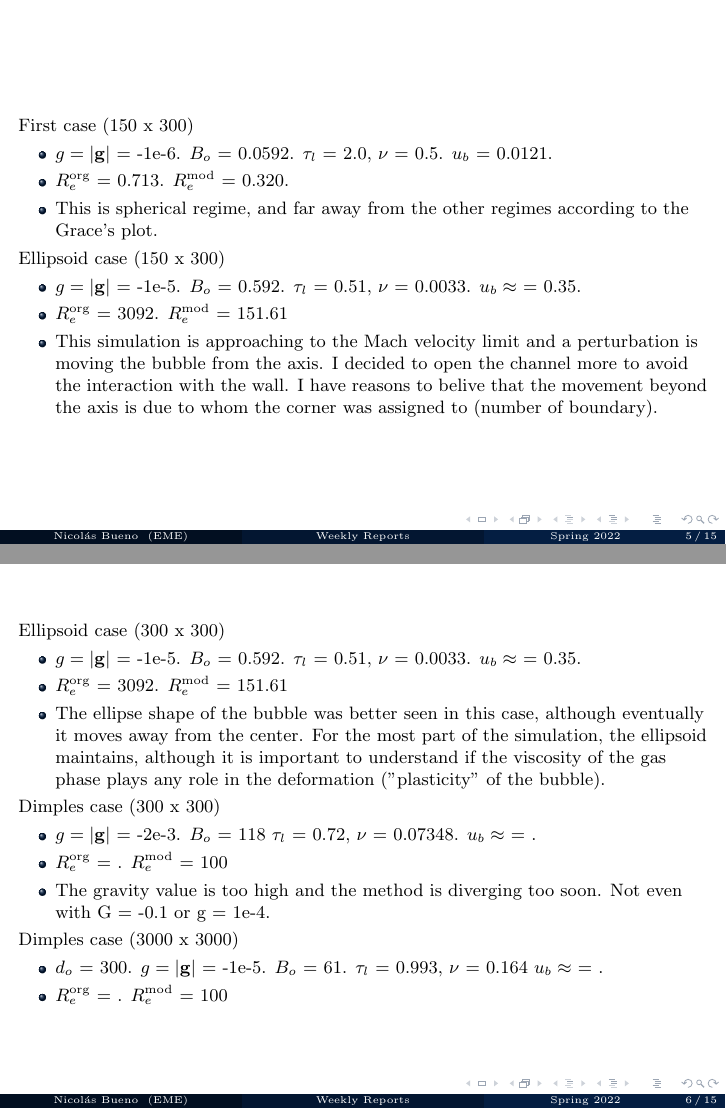
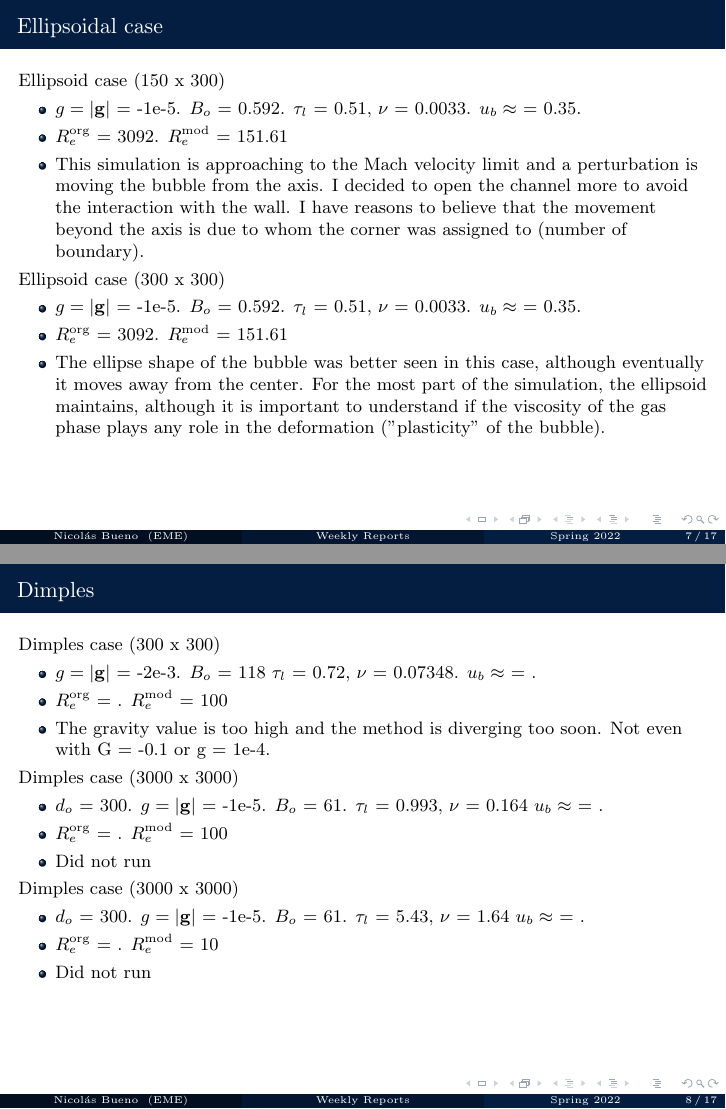
Before and after one commit to nmb6005/meetings, LaTeX slides (simProcess/risingBubble/report.tex): pages 5 and 6 of 20 before the commit and pages 7 and 8 of 22 after it, joined at a grey line. Compiled offline with pdfLaTeX.

Commit message:
Organizing the information

```diff
--- a/simProcess/risingBubble/report.tex
+++ b/simProcess/risingBubble/report.tex
@@ -125,7 +144,8 @@
 
 	%---------------------------------------------------------
 	%---------------------------------------------------------
-	\begin{frame}{}
+	\subsection{Results}
+	\begin{frame}[t]{Spherical regime}
 		\textbf{}\\~\\
 
 		First case (150 x 300)
@@ -137,16 +157,15 @@
 
 		\end{itemize}
 
+	\end{frame}
+
+	\begin{frame}[t]{Ellipsoidal case}
 		Ellipsoid case (150 x 300)
 		\begin{itemize}
 			\item $g = \vert \mathbf{g}\vert $ = -1e-5. $B_o$ = 0.592. $\tau_l$ = 0.51, $\nu$ = 0.0033. $u_b \approx$ = 0.35.
 			\item $R_e^{\text{org}}$ = 3092. $R_e^{\text{mod}}$ = 151.61
-			\item This simulation is approaching to the Mach velocity limit and a perturbation is moving the bubble from the axis. I decided to open the channel more to avoid the interaction with the wall. I have reasons to belive that the movement beyond the axis is due to whom the corner was assigned to (number of boundary).
-
+			\item This simulation is approaching to the Mach velocity limit and a perturbation is moving the bubble from the axis. I decided to open the channel more to avoid the interaction with the wall. I have reasons to believe that the movement beyond the axis is due to whom the corner was assigned to (number of boundary).
 		\end{itemize}
-	\end{frame}
-
-	\begin{frame}{}
 		Ellipsoid case (300 x 300)
 		\begin{itemize}
 			\item $g = \vert \mathbf{g}\vert $ = -1e-5. $B_o$ = 0.592. $\tau_l$ = 0.51, $\nu$ = 0.0033. $u_b \approx$ = 0.35.
@@ -154,6 +173,9 @@
 
 			\item The ellipse shape of the bubble was better seen in this case, although eventually it moves away from the center. For the most part of the simulation, the ellipsoid maintains, although it is important to understand if the viscosity of the gas phase plays any role in the deformation ("plasticity" of the bubble).
 		\end{itemize}
+	\end{frame}
+
+	\begin{frame}[t]{Dimples}
 
 		Dimples case (300 x 300)
 		\begin{itemize}
@@ -166,19 +188,27 @@
 		\begin{itemize}
 		\item $d_o$ = 300. $g = \vert \mathbf{g}\vert $ = -1e-5. $B_o$ = 61. $\tau_l$ = 0.993, $\nu$ = 0.164 $u_b \approx$ = .
 		\item $R_e^{\text{org}}$ = . $R_e^{\text{mod}}$ = 100
-
+		\item Did not run
+	\end{itemize}
+	Dimples case (3000 x 3000)
+		\begin{itemize}
+			\item $d_o$ = 300. $g = \vert \mathbf{g}\vert $ = -1e-5. $B_o$ = 61. $\tau_l$ = 5.43, $\nu$ = 1.64 $u_b \approx$ = .
+			\item $R_e^{\text{org}}$ = . $R_e^{\text{mod}}$ = 10
+			\item Did not run
 		\end{itemize}
 	\end{frame}
-		\begin{frame}{Discussion}
-		\begin{columns}
 
-			\column{0.5\textwidth}
+	\begin{frame}{Discussion}
+	\begin{columns}
+
+		\column{0.5\textwidth}
 
 
-			\column{0.5\textwidth}
+		\column{0.5\textwidth}
 
-		\end{columns}
+	\end{columns}
 	\end{frame}
+
 
 
 	%---------------------------------------------------------
```
Also changed, not shown: simProcess/risingBubble/report.pdf, simProcess/risingBubble/report.tex (31 more changed lines).
